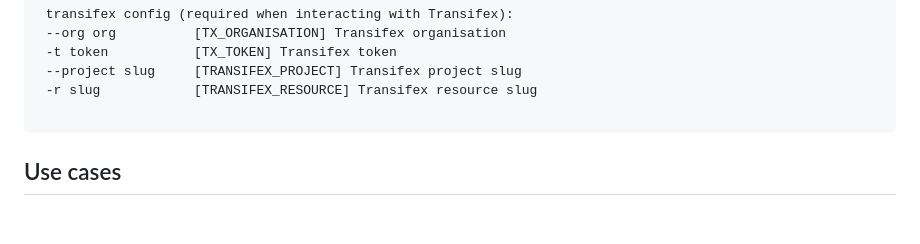
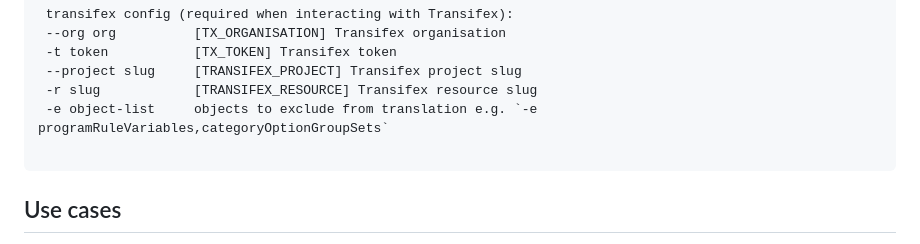
Before and after one commit to dhis2/dhis2-utils, a Markdown page: tools/dhis2-metadata-translator/README.md, the part around the change. GitHub-like rendering; blank space fills up the shorter version.

````diff
--- a/tools/dhis2-metadata-translator/README.md
+++ b/tools/dhis2-metadata-translator/README.md
@@ -56,6 +56,7 @@ package options:
  -t token           [TX_TOKEN] Transifex token
  --project slug     [TRANSIFEX_PROJECT] Transifex project slug
  -r slug            [TRANSIFEX_RESOURCE] Transifex resource slug
+ -e object-list     objects to exclude from translation e.g. `-e programRuleVariables,categoryOptionGroupSets`
 
 ```
 
````
